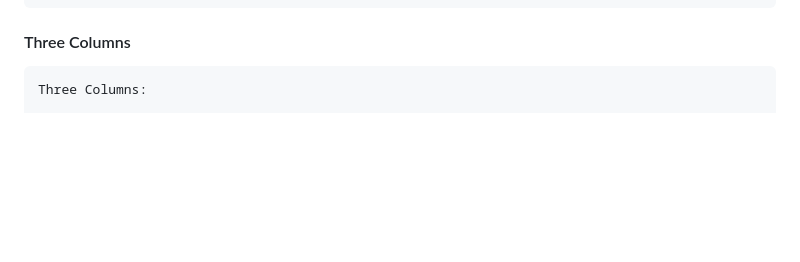
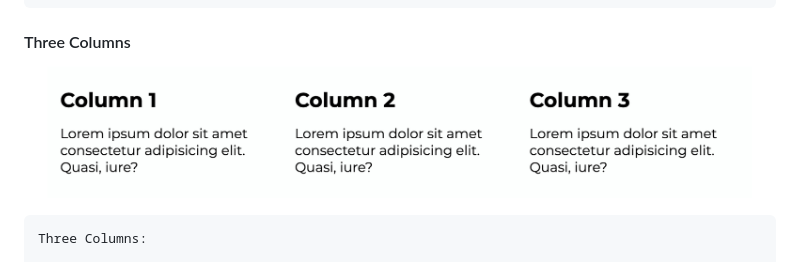
Before and after one commit to mrivasperez/neu.css, a Markdown page: README.md, the part around the change. Drawn GitHub-style; pictures changed too: assets/readmeImages/threeCols.png (added); blank space fills up the shorter version.

Commit message:
added components to readme

````diff
--- a/README.md
+++ b/README.md
@@ -82,6 +82,8 @@ Dual Columns:
 
 #### Three Columns
 
+![Example of two columns](assets/readmeImages/threeCols.png)
+
 ```
 Three Columns:
 
````
Also changed, not shown: 2 other files.
